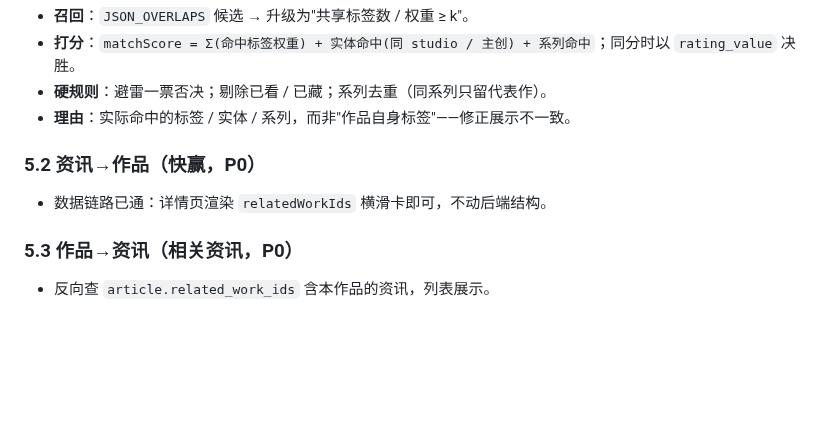
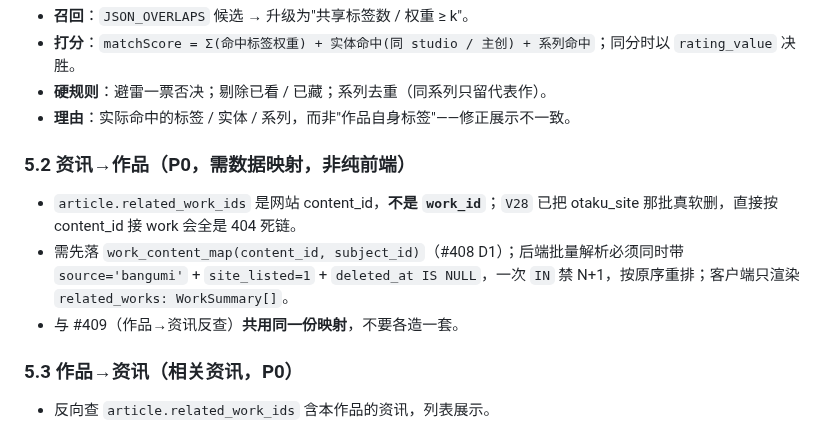
Before and after one commit to otaku-dev-team/otaku-data-platform, a Markdown page: docs/relation-algorithm.md, the part around one of its changes. GitHub-like rendering; blank space fills up the shorter version.

```diff
--- a/docs/relation-algorithm.md
+++ b/docs/relation-algorithm.md
@@ -81,8 +81,10 @@
 - **硬规则**：避雷一票否决；剔除已看 / 已藏；系列去重（同系列只留代表作）。
 - **理由**：实际命中的标签 / 实体 / 系列，而非"作品自身标签"——修正展示不一致。
 
-### 5.2 资讯→作品（快赢，P0）
-- 数据链路已通：详情页渲染 `relatedWorkIds` 横滑卡即可，不动后端结构。
+### 5.2 资讯→作品（P0，**需数据映射，非纯前端**）
+- `article.related_work_ids` 是网站 content_id，**不是 `work_id`**；`V28` 已把 otaku_site 那批真软删，直接按 content_id 接 work 会全是 404 死链。
+- 需先落 `work_content_map(content_id, subject_id)`（#408 D1）；后端批量解析必须同时带 `source='bangumi'` + `site_listed=1` + `deleted_at IS NULL`，一次 `IN` 禁 N+1，按原序重排；客户端只渲染 `related_works: WorkSummary[]`。
+- 与 #409（作品→资讯反查）**共用同一份映射**，不要各造一套。
 
 ### 5.3 作品→资讯（相关资讯，P0）
 - 反向查 `article.related_work_ids` 含本作品的资讯，列表展示。
```
Also changed, not shown: other parts of docs/relation-algorithm.md (+10 -8 lines), docs/relation-algorithm-decisions.md (+1 -1 lines).
